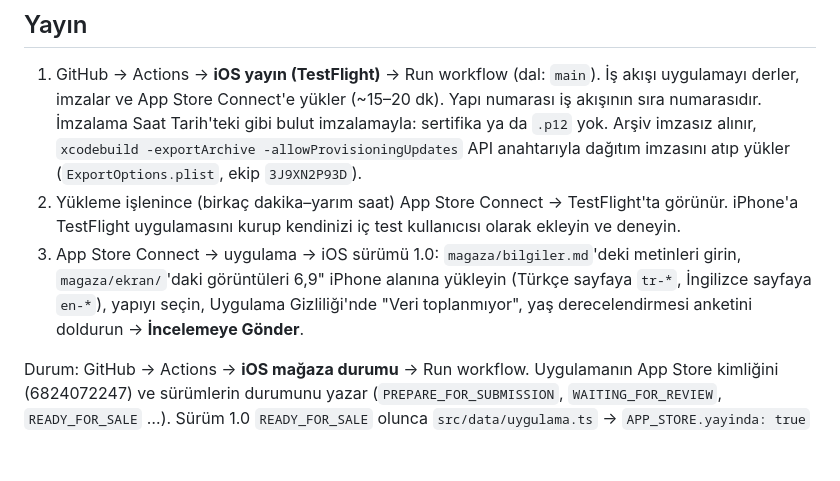
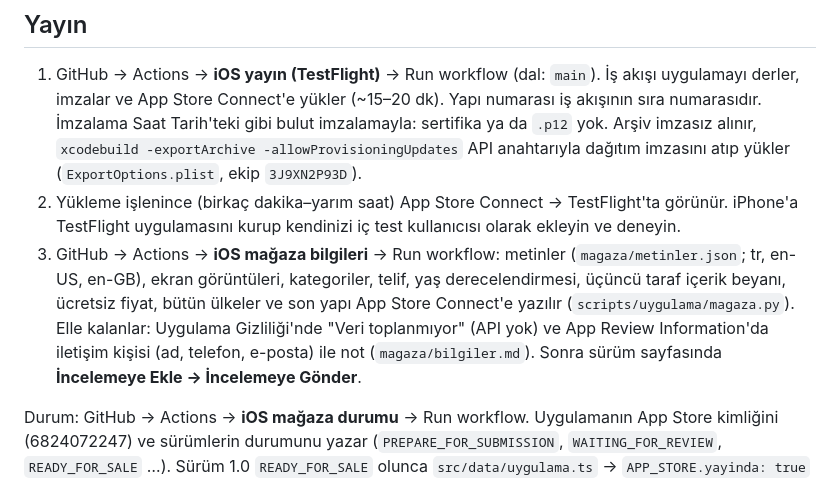
Before and after one commit to bugrabilim/sairbuse, a Markdown page: uygulama/README.md, the part around the change. Drawn GitHub-style; blank space fills up the shorter version.

Commit message:
Belgeler: iOS mağaza bilgileri iş akışı ve elle kalan adımlar
Co-Authored-By: Claude Opus 5.5 <noreply@anthropic.com>
Claude-Session: https://claude.ai/code/session_01K74E9QHzcsS9EQkmKmyurm

```diff
--- a/uygulama/README.md
+++ b/uygulama/README.md
@@ -61,9 +61,11 @@ ekran görüntüsünü indirilebilir çıktı olarak bırakır (Actions → iOS
    (`ExportOptions.plist`, ekip `3J9XN2P93D`).
 2. Yükleme işlenince (birkaç dakika–yarım saat) App Store Connect → TestFlight'ta görünür. iPhone'a TestFlight
    uygulamasını kurup kendinizi iç test kullanıcısı olarak ekleyin ve deneyin.
-3. App Store Connect → uygulama → iOS sürümü 1.0: `magaza/bilgiler.md`'deki metinleri girin, `magaza/ekran/`'daki
-   görüntüleri 6,9" iPhone alanına yükleyin (Türkçe sayfaya `tr-*`, İngilizce sayfaya `en-*`), yapıyı seçin,
-   Uygulama Gizliliği'nde "Veri toplanmıyor", yaş derecelendirmesi anketini doldurun → **İncelemeye Gönder**.
+3. GitHub → Actions → **iOS mağaza bilgileri** → Run workflow: metinler (`magaza/metinler.json`; tr, en-US, en-GB),
+   ekran görüntüleri, kategoriler, telif, yaş derecelendirmesi, üçüncü taraf içerik beyanı, ücretsiz fiyat, bütün
+   ülkeler ve son yapı App Store Connect'e yazılır (`scripts/uygulama/magaza.py`). Elle kalanlar: Uygulama
+   Gizliliği'nde "Veri toplanmıyor" (API yok) ve App Review Information'da iletişim kişisi (ad, telefon, e-posta) ile
+   not (`magaza/bilgiler.md`). Sonra sürüm sayfasında **İncelemeye Ekle → İncelemeye Gönder**.
 
 Durum: GitHub → Actions → **iOS mağaza durumu** → Run workflow. Uygulamanın App Store kimliğini (6824072247) ve
 sürümlerin durumunu yazar (`PREPARE_FOR_SUBMISSION`, `WAITING_FOR_REVIEW`, `READY_FOR_SALE` …). Sürüm 1.0
```
Also changed, not shown: CLAUDE.md (+2 -1 lines).
